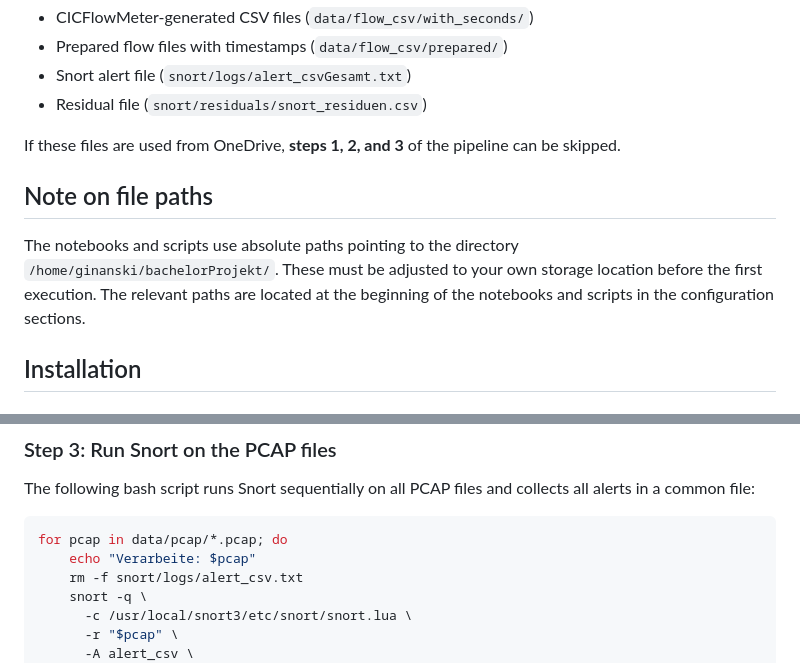
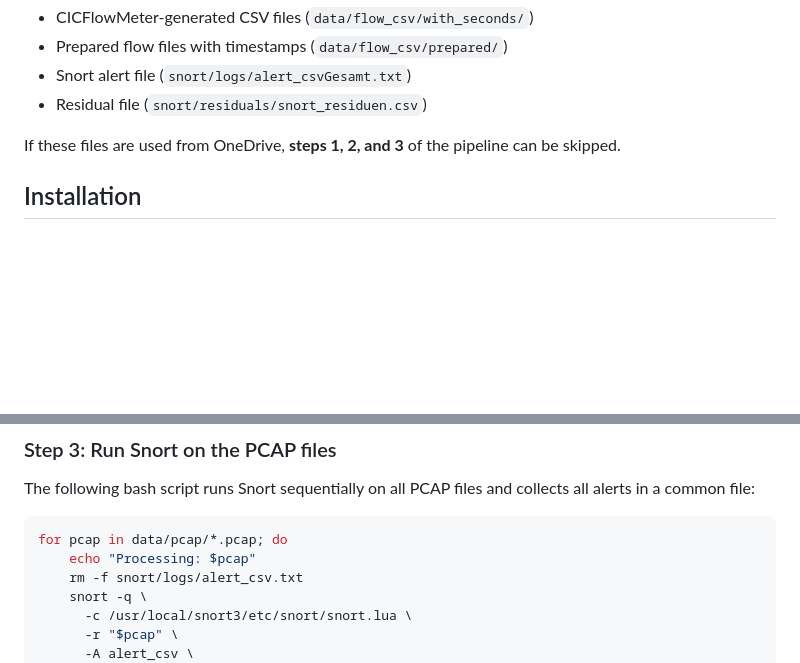
Before and after one commit to Prof-it/stagewise-ids-eval, a Markdown page: README.md, 2 parts joined by grey strips. Drawn GitHub-style; blank space fills up the shorter version.

````diff
--- a/README.md
+++ b/README.md
@@ -86,10 +86,6 @@ Included:
 
 If these files are used from OneDrive, **steps 1, 2, and 3** of the pipeline can be skipped.
 
-## Note on file paths
-
-The notebooks and scripts use absolute paths pointing to the directory `/home/ginanski/bachelorProjekt/`. These must be adjusted to your own storage location before the first execution. The relevant paths are located at the beginning of the notebooks and scripts in the configuration sections.
-
 ## Installation
 
 ### 1. Set up Python environment
@@ -172,7 +168,7 @@ The following bash script runs Snort sequentially on all PCAP files and collects
 
 ```bash
 for pcap in data/pcap/*.pcap; do
-    echo "Verarbeite: $pcap"
+    echo "Processing: $pcap"
     rm -f snort/logs/alert_csv.txt
     snort -q \
       -c /usr/local/snort3/etc/snort/snort.lua \
````
